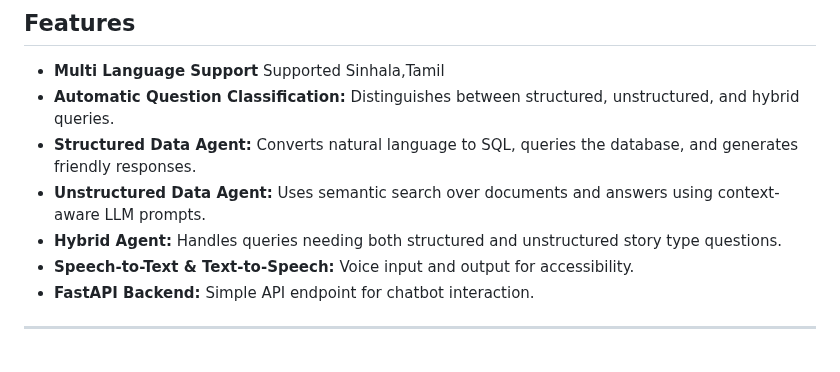
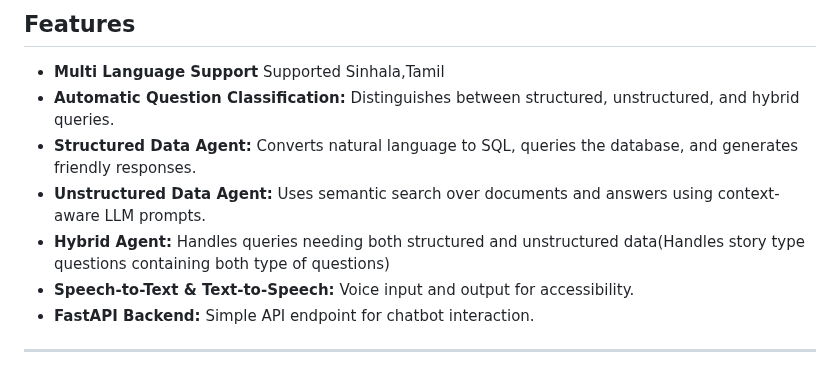
Before and after one commit to dulhara19/nexora, a Markdown page: README.md, the part around the change. Rendered like a GitHub page.

```diff
--- a/README.md
+++ b/README.md
@@ -16,7 +16,7 @@ Supported Sinhala,Tamil
 - **Automatic Question Classification:** Distinguishes between structured, unstructured, and hybrid queries.
 - **Structured Data Agent:** Converts natural language to SQL, queries the database, and generates friendly responses.
 - **Unstructured Data Agent:** Uses semantic search over documents and answers using context-aware LLM prompts.
-- **Hybrid Agent:** Handles queries needing both structured and unstructured story type questions.
+- **Hybrid Agent:** Handles queries needing both structured and unstructured data(Handles story type questions containing both type of questions)
 - **Speech-to-Text & Text-to-Speech:** Voice input and output for accessibility.
 - **FastAPI Backend:** Simple API endpoint for chatbot interaction.
 ---
```
